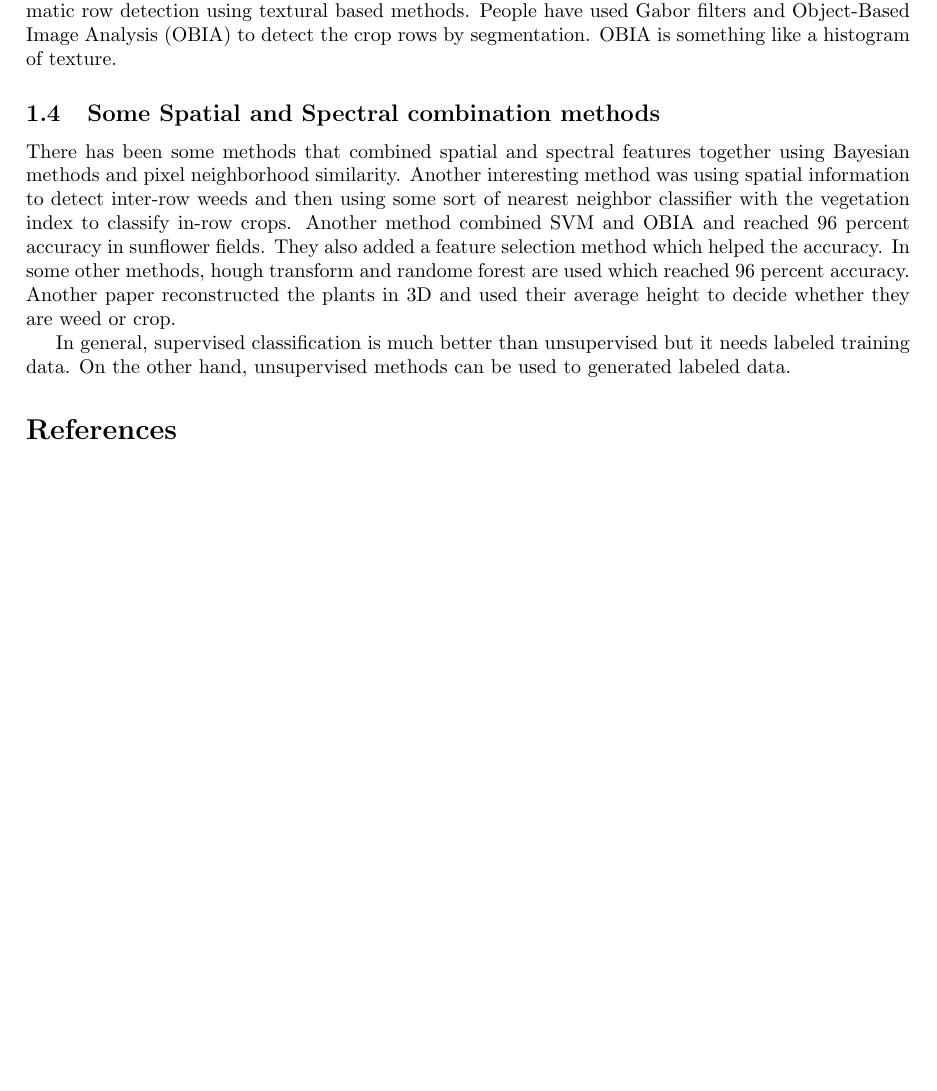
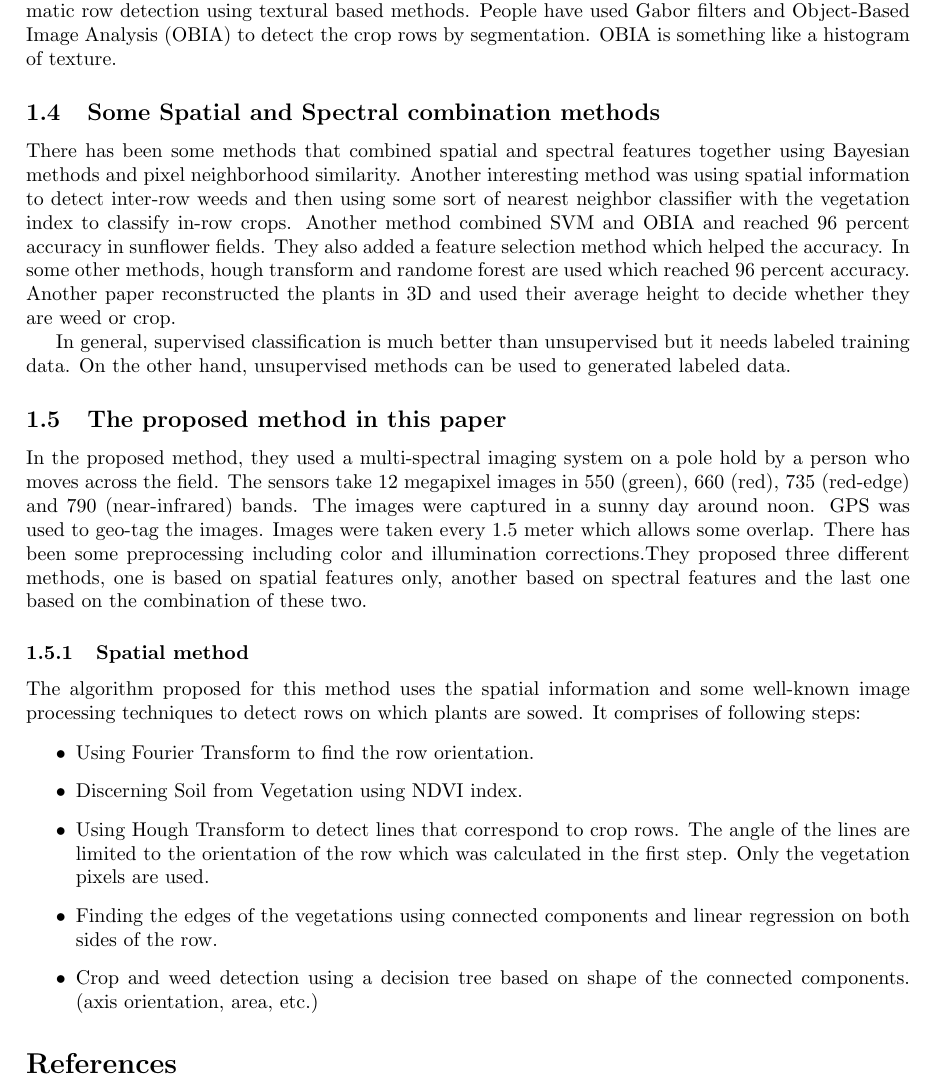
Before and after one commit to ariyanzri/Precision-Weeding-literature-review, a LaTeX document (Agriculture_Literature_Review.tex): part of page 2 of 2, cut so that both start at the same text, the shorter picture padded with empty space. Compiled offline with pdfLaTeX.

Commit message:
updating

```diff
--- a/Agriculture_Literature_Review.tex
+++ b/Agriculture_Literature_Review.tex
@@ -42,6 +42,23 @@ Spatial and Spectral Information ~\cite{louargant-2018-mdpi-unsupervised}}
 
 	In general, supervised classification is much better than unsupervised but it needs labeled training data. On the other hand, unsupervised methods can be used to generated labeled data.
 
+	\subsection{The proposed method in this paper}
+
+	In the proposed method, they used a multi-spectral imaging system on a pole hold by a person who moves across the field. The sensors take 12 megapixel images in 550 (green), 660 (red), 735 (red-edge) and 790 (near-infrared) bands. The images were captured in a sunny day around noon. GPS was used to geo-tag the images. Images were taken every 1.5 meter which allows some overlap. There has been some preprocessing including color and illumination corrections.They proposed three different methods, one is based on spatial features only, another based on spectral features and the last one based on the combination of these two.
+
+	\subsubsection{Spatial method}
+
+	The algorithm proposed for this method uses the spatial information and some well-known image processing techniques to detect rows on which plants are sowed. It comprises of following steps:
+
+	\begin{itemize}
+		\item Using Fourier Transform to find the row orientation.
+		\item Discerning Soil from Vegetation using NDVI index.
+		\item Using Hough Transform to detect lines that correspond to crop rows. The angle of the lines are limited to the orientation of the row which was calculated in the first step. Only the vegetation pixels are used.
+		\item Finding the edges of the vegetations using connected components and linear regression on both sides of the row.
+		\item Crop and weed detection using a decision tree based on shape of the connected components. (axis orientation, area, etc.)
+	\end{itemize}
+
+
 \bibliographystyle{plain}
 \bibliography{Agriculture_Literature_Review}
 
```
Also changed, not shown: Agriculture_Literature_Review.pdf.
